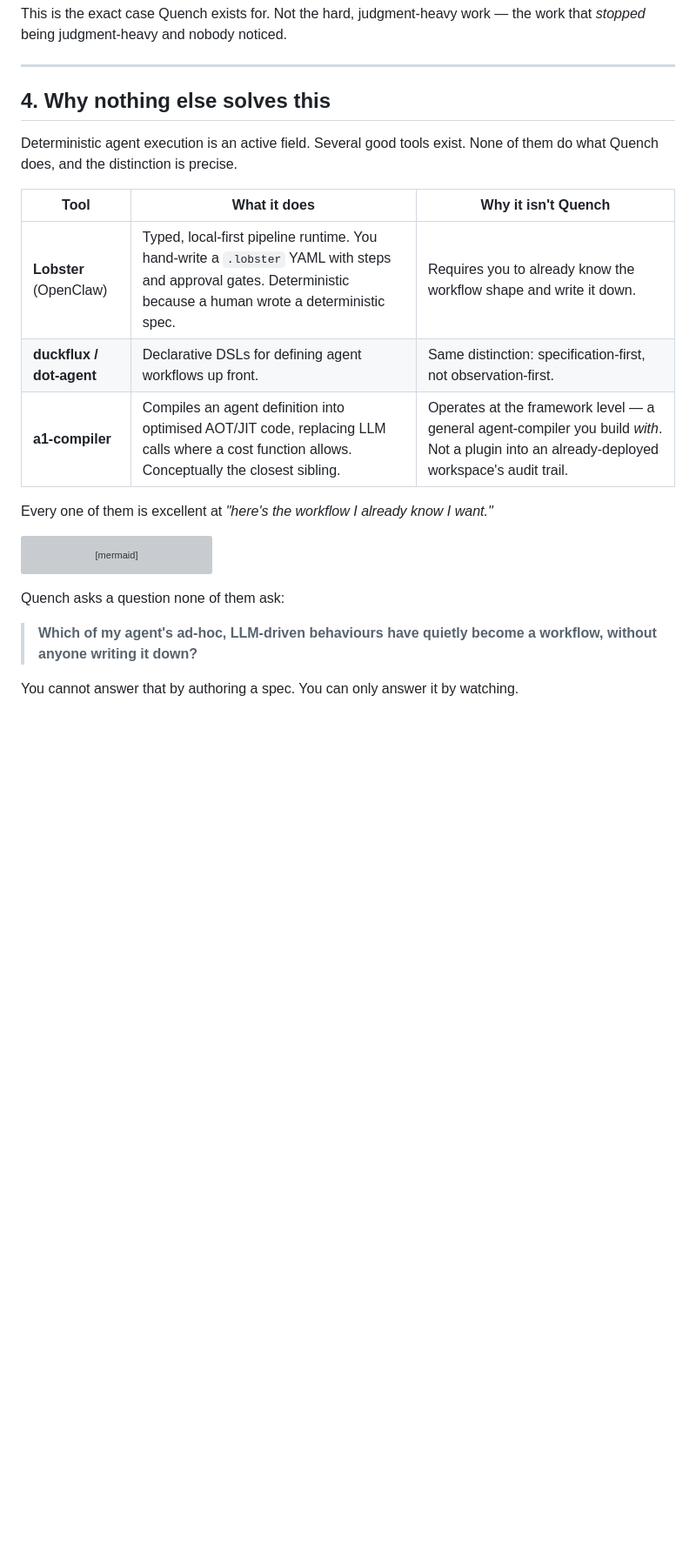
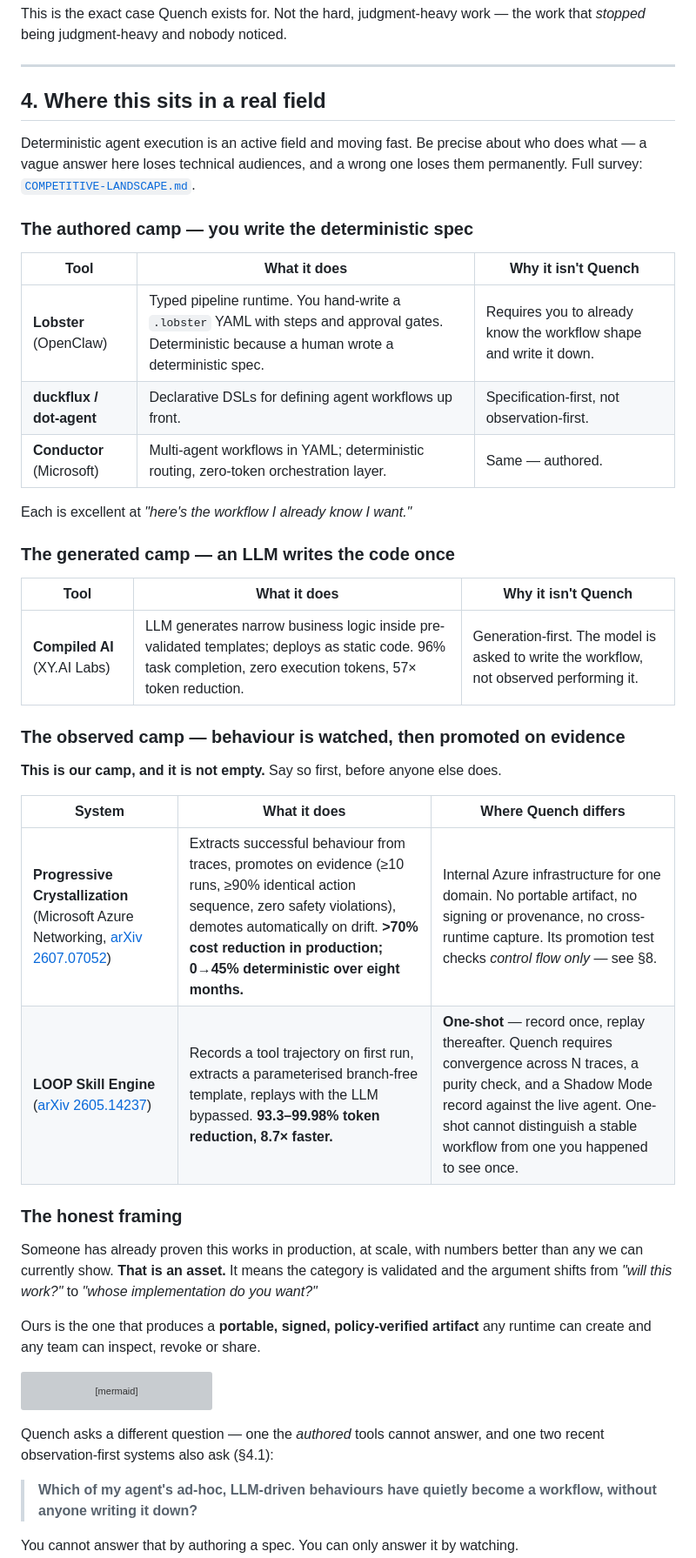
Before and after one commit to shramanpadhalni-web/quench, a Markdown page: docs/WHY-QUENCH.md, the part around one of its changes. Shown at 87% size. GitHub-like rendering; blank space fills up the shorter version; grey boxes are pictures that could not be loaded.

````diff
--- a/docs/WHY-QUENCH.md
+++ b/docs/WHY-QUENCH.md
@@ -111,18 +115,47 @@ the work that *stopped* being judgment-heavy and nobody noticed.
 
 ---
 
-## 4. Why nothing else solves this
+## 4. Where this sits in a real field
 
-Deterministic agent execution is an active field. Several good tools exist. None
-of them do what Quench does, and the distinction is precise.
+Deterministic agent execution is an active field and moving fast. Be precise
+about who does what — a vague answer here loses technical audiences, and a
+wrong one loses them permanently. Full survey:
+[`COMPETITIVE-LANDSCAPE.md`](COMPETITIVE-LANDSCAPE.md).
+
+### The authored camp — you write the deterministic spec
 
 | Tool | What it does | Why it isn't Quench |
 |---|---|---|
-| **Lobster** (OpenClaw) | Typed, local-first pipeline runtime. You hand-write a `.lobster` YAML with steps and approval gates. Deterministic because a human wrote a deterministic spec. | Requires you to already know the workflow shape and write it down. |
-| **duckflux / dot-agent** | Declarative DSLs for defining agent workflows up front. | Same distinction: specification-first, not observation-first. |
-| **a1-compiler** | Compiles an agent definition into optimised AOT/JIT code, replacing LLM calls where a cost function allows. Conceptually the closest sibling. | Operates at the framework level — a general agent-compiler you build *with*. Not a plugin into an already-deployed workspace's audit trail. |
+| **Lobster** (OpenClaw) | Typed pipeline runtime. You hand-write a `.lobster` YAML with steps and approval gates. Deterministic because a human wrote a deterministic spec. | Requires you to already know the workflow shape and write it down. |
+| **duckflux / dot-agent** | Declarative DSLs for defining agent workflows up front. | Specification-first, not observation-first. |
+| **Conductor** (Microsoft) | Multi-agent workflows in YAML; deterministic routing, zero-token orchestration layer. | Same — authored. |
 
-Every one of them is excellent at *"here's the workflow I already know I want."*
+Each is excellent at *"here's the workflow I already know I want."*
+
+### The generated camp — an LLM writes the code once
+
+| Tool | What it does | Why it isn't Quench |
+|---|---|---|
+| **Compiled AI** (XY.AI Labs) | LLM generates narrow business logic inside pre-validated templates; deploys as static code. 96% task completion, zero execution tokens, 57× token reduction. | Generation-first. The model is asked to write the workflow, not observed performing it. |
+
+### The observed camp — behaviour is watched, then promoted on evidence
+
+**This is our camp, and it is not empty.** Say so first, before anyone else does.
+
+| System | What it does | Where Quench differs |
+|---|---|---|
+| **Progressive Crystallization** (Microsoft Azure Networking, [arXiv 2607.07052](https://arxiv.org/abs/2607.07052)) | Extracts successful behaviour from traces, promotes on evidence (≥10 runs, ≥90% identical action sequence, zero safety violations), demotes automatically on drift. **>70% cost reduction in production; 0→45% deterministic over eight months.** | Internal Azure infrastructure for one domain. No portable artifact, no signing or provenance, no cross-runtime capture. Its promotion test checks *control flow only* — see §8. |
+| **LOOP Skill Engine** ([arXiv 2605.14237](https://arxiv.org/abs/2605.14237)) | Records a tool trajectory on first run, extracts a parameterised branch-free template, replays with the LLM bypassed. **93.3–99.98% token reduction, 8.7× faster.** | **One-shot** — record once, replay thereafter. Quench requires convergence across N traces, a purity check, and a Shadow Mode record against the live agent. One-shot cannot distinguish a stable workflow from one you happened to see once. |
+
+### The honest framing
+
+Someone has already proven this works in production, at scale, with numbers
+better than any we can currently show. **That is an asset.** It means the
+category is validated and the argument shifts from *"will this work?"* to
+*"whose implementation do you want?"*
+
+Ours is the one that produces a **portable, signed, policy-verified artifact**
+any runtime can create and any team can inspect, revoke or share.
 
 ```mermaid
 graph TB
@@ -135,7 +168,8 @@ graph TB
     end
 ```
 
-Quench asks a question none of them ask:
+Quench asks a different question — one the *authored* tools cannot answer,
+and one two recent observation-first systems also ask (§4.1):
 
 > **Which of my agent's ad-hoc, LLM-driven behaviours have quietly become a
 > workflow, without anyone writing it down?**
````
Also changed, not shown: other parts of docs/WHY-QUENCH.md (+15 -7 lines), README.md (+9 -3 lines).
